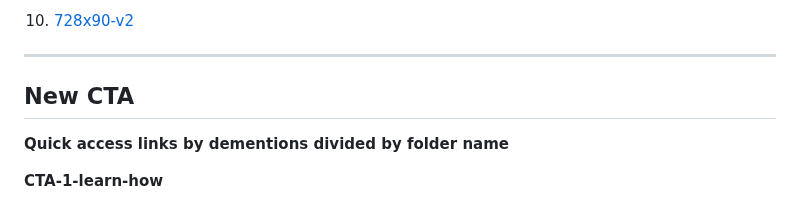
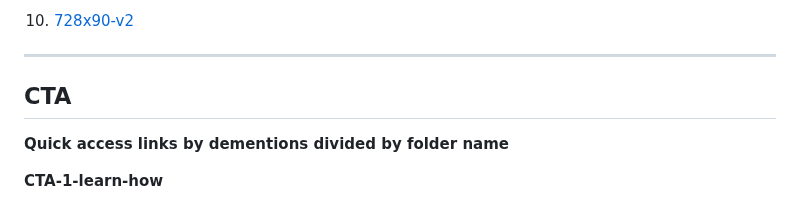
Before and after one commit to MediaOneNA/holstonconnect, a Markdown page: README.md, the part around the change. Rendered like a GitHub page.

```diff
--- a/README.md
+++ b/README.md
@@ -16,7 +16,7 @@
 9.  [728x90-v1](https://mediaonena.github.io/holstonconnect/Animated-Ads/728x90-v1/728x90-v1.html)
 10. [728x90-v2](https://mediaonena.github.io/holstonconnect/Animated-Ads/728x90-v2/728x90-v2.html)
 ---
-## New CTA
+## CTA
 
 **Quick access links by dementions divided by folder name**
 
```
